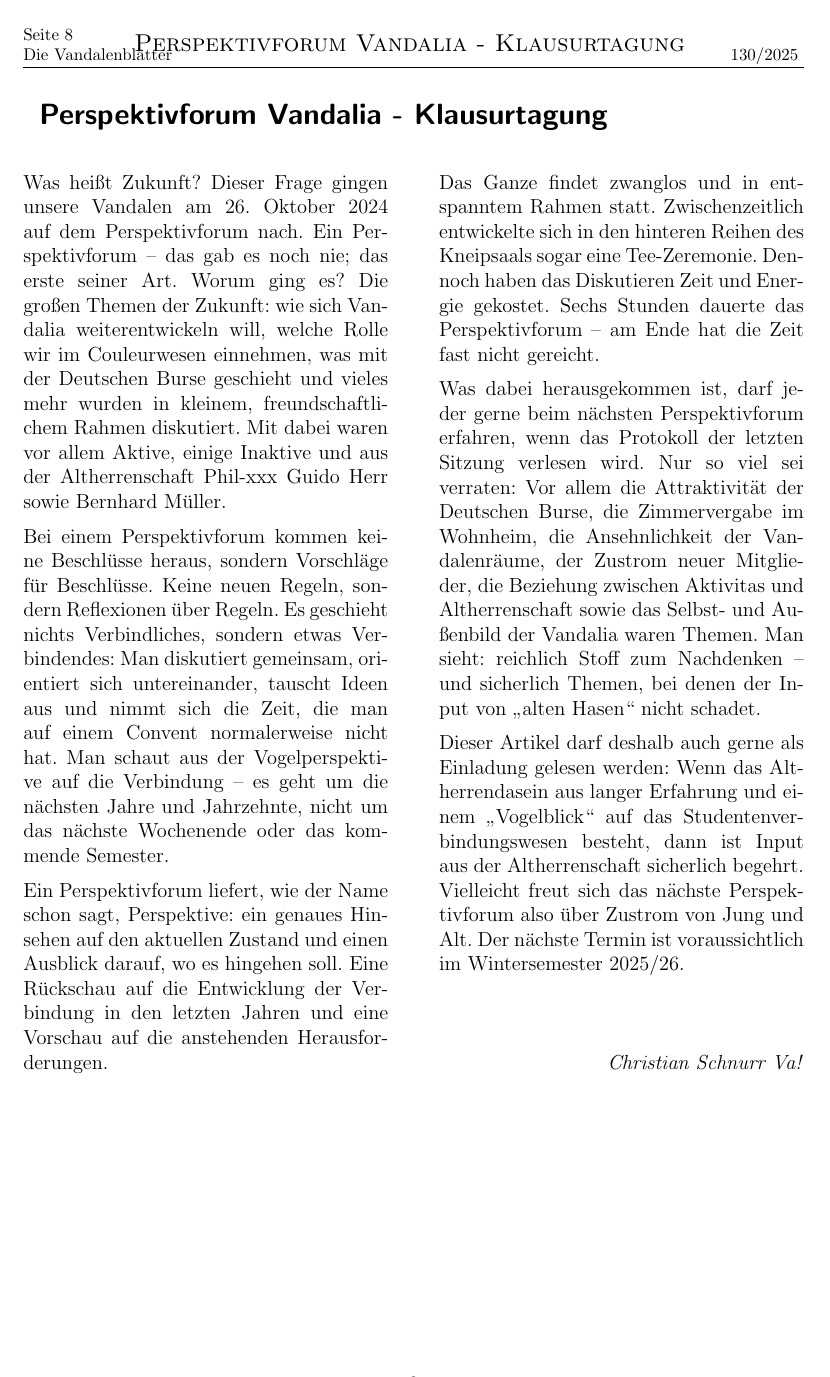
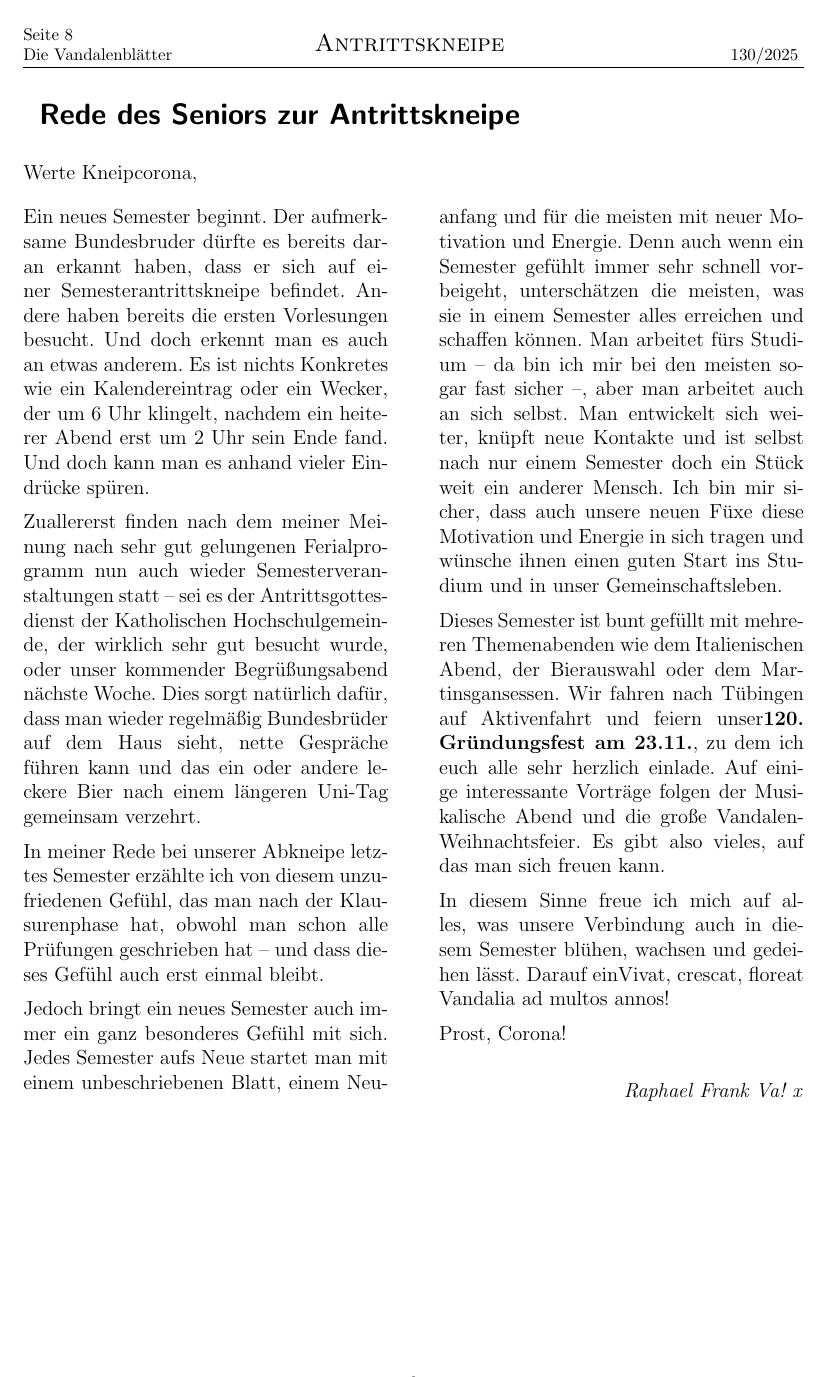
Before and after one commit to vablaetter/Vandalenblaetter, a LaTeX document (latexWS24/VaBlaetterWS2024-25.tex, which reads latexWS24/Artikel/Rede_Ankneipe.tex): page 8 of 23 before the commit and page 8 of 24 after it. Compiled offline with pdfLaTeX.

Commit message:
Antrittskneipenrede

```diff
--- /dev/null
+++ b/latexWS24/Artikel/Rede_Ankneipe.tex
@@ -0,0 +1,60 @@
+\section{Rede des Seniors zur Antrittskneipe}
+\sectionmark{Antrittskneipe}
+Werte Kneipcorona,
+\begin{multicols}{2}
+
+Ein neues
+Semester beginnt. Der aufmerksame Bundesbruder dürfte es bereits daran erkannt
+haben, dass er sich auf einer Semesterantrittskneipe befindet. Andere haben
+bereits die ersten Vorlesungen besucht. Und doch erkennt man es auch an etwas
+anderem. Es ist nichts Konkretes wie ein Kalendereintrag oder ein Wecker, der
+um 6 Uhr klingelt, nachdem ein heiterer Abend erst um 2 Uhr sein Ende fand. Und
+doch kann man es anhand vieler Eindrücke spüren.
+
+Zuallererst
+finden nach dem meiner Meinung nach sehr gut gelungenen Ferialprogramm nun auch
+wieder Semesterveranstaltungen statt – sei es der Antrittsgottesdienst der
+Katholischen Hochschulgemeinde, der wirklich sehr gut besucht wurde, oder unser
+kommender Begrüßungsabend nächste Woche. Dies sorgt natürlich dafür, dass man
+wieder regelmäßig Bundesbrüder auf dem Haus sieht, nette Gespräche führen kann
+und das ein oder andere leckere Bier nach einem längeren Uni-Tag gemeinsam
+verzehrt.
+
+In meiner
+Rede bei unserer Abkneipe letztes Semester erzählte ich von diesem
+unzufriedenen Gefühl, das man nach der Klausurenphase hat, obwohl man schon
+alle Prüfungen geschrieben hat – und dass dieses Gefühl auch erst einmal
+bleibt.
+
+Jedoch bringt ein neues Semester auch immer ein ganz besonderes Gefühl mit sich. Jedes
+Semester aufs Neue startet man mit einem unbeschriebenen Blatt, einem Neuanfang
+und für die meisten mit neuer Motivation und Energie. Denn auch wenn ein
+Semester gefühlt immer sehr schnell vorbeigeht, unterschätzen die meisten, was
+sie in einem Semester alles erreichen und schaffen können. Man arbeitet fürs
+Studium – da bin ich mir bei den meisten sogar fast sicher –, aber man arbeitet
+auch an sich selbst. Man entwickelt sich weiter, knüpft neue Kontakte und ist
+selbst nach nur einem Semester doch ein Stück weit ein anderer Mensch. Ich bin
+mir sicher, dass auch unsere neuen Füxe diese Motivation und Energie in sich
+tragen und wünsche ihnen einen guten Start ins Studium und in unser
+Gemeinschaftsleben.
+
+Dieses Semester ist bunt gefüllt mit mehreren Themenabenden wie dem Italienischen
+Abend, der Bierauswahl oder dem Martinsgansessen. Wir fahren nach Tübingen auf
+Aktivenfahrt und feiern unser\textbf{120. Gründungsfest am 23.11.}, zu dem
+ich euch alle sehr herzlich einlade. Auf einige interessante Vorträge folgen
+der Musikalische Abend und die große Vandalen-Weihnachtsfeier. Es gibt also
+vieles, auf das man sich freuen kann.
+
+In diesem
+Sinne freue ich mich auf alles, was unsere Verbindung auch in diesem Semester
+blühen, wachsen und gedeihen lässt. Darauf einVivat, crescat,
+floreat Vandalia ad multos annos!
+
+Prost, Corona!
+
+	%
+	\begin{flushright}
+		\hfill\emph{Raphael Frank Va! x}
+	\end{flushright}
+	%
+\end{multicols}
```
Also changed, not shown: latexWS24/VaBlaetterWS2024-25.tex (+2 -0 lines), 1 other file.
